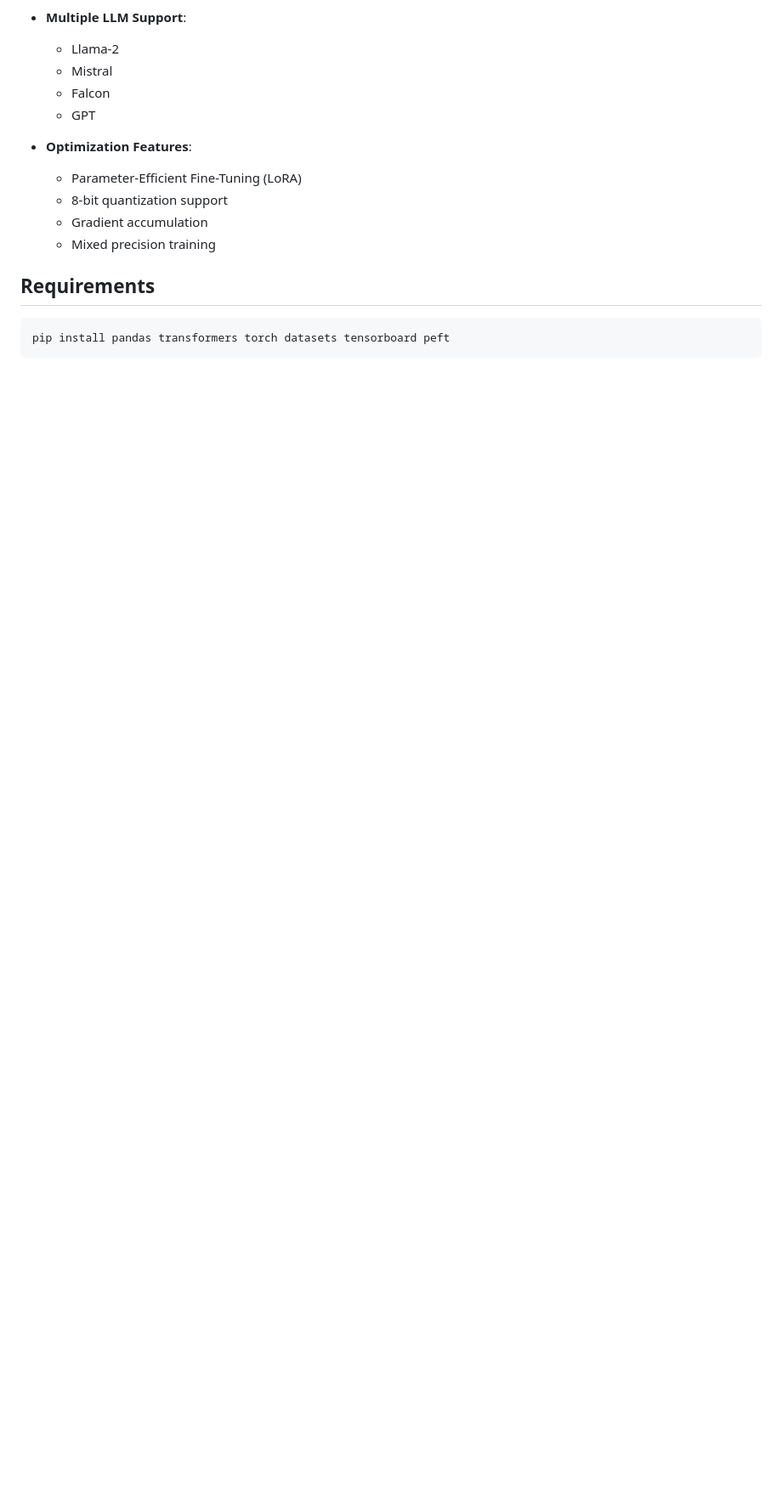
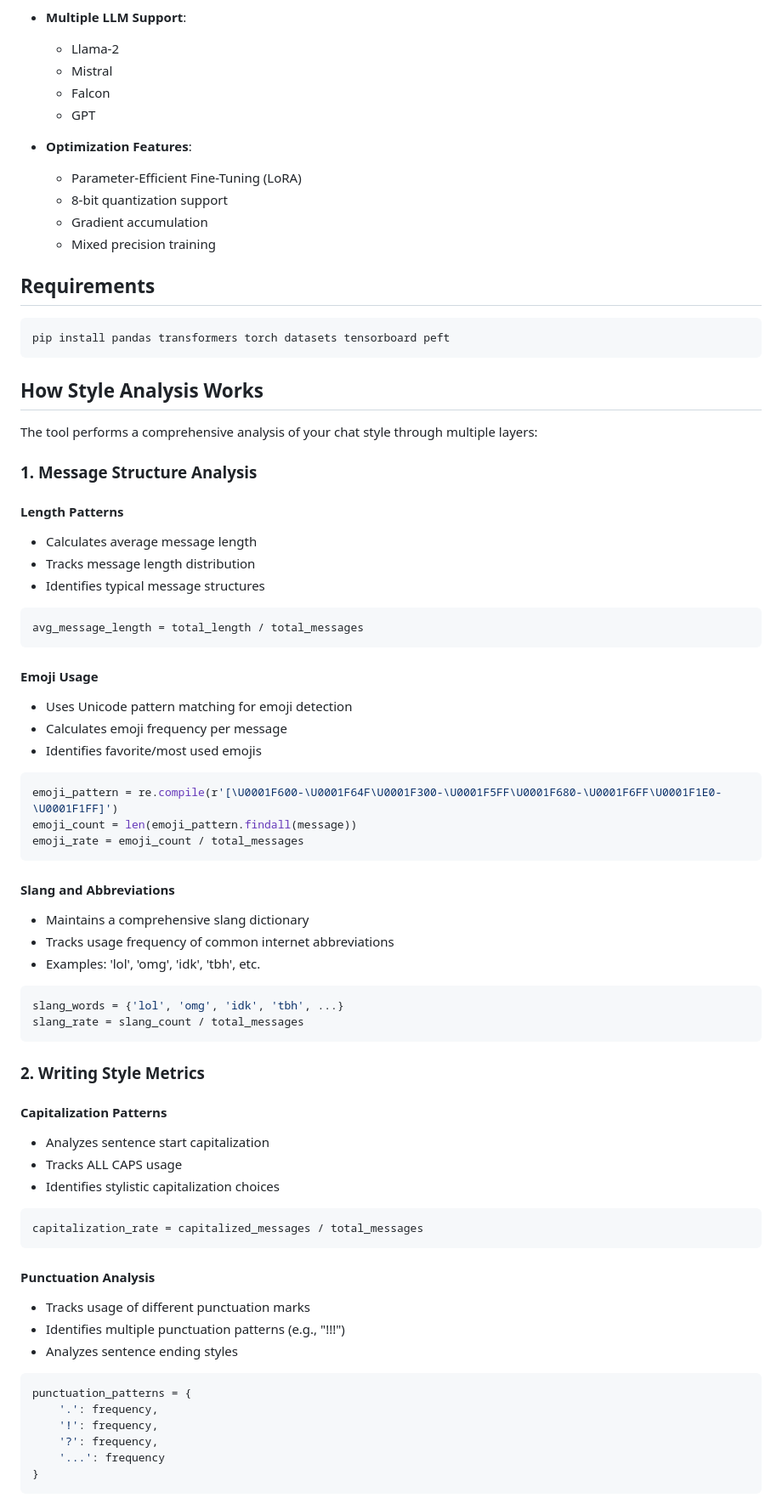
Before and after one commit to Amal-David/whatsapp-llm, a Markdown page: README.md, the part around one of its changes. Shown at 85% size. Rendered like a GitHub page; blank space fills up the shorter version.

Commit message:
style analysis

````diff
--- a/README.md
+++ b/README.md
@@ -30,3 +30,60 @@ A Python toolkit for creating a personalized AI chatbot that mimics your WhatsAp
 ```bash
 pip install pandas transformers torch datasets tensorboard peft
 ```
+
+## How Style Analysis Works
+
+The tool performs a comprehensive analysis of your chat style through multiple layers:
+
+### 1. Message Structure Analysis
+
+#### Length Patterns
+- Calculates average message length
+- Tracks message length distribution
+- Identifies typical message structures
+```python
+avg_message_length = total_length / total_messages
+```
+
+#### Emoji Usage
+- Uses Unicode pattern matching for emoji detection
+- Calculates emoji frequency per message
+- Identifies favorite/most used emojis
+```python
+emoji_pattern = re.compile(r'[\U0001F600-\U0001F64F\U0001F300-\U0001F5FF\U0001F680-\U0001F6FF\U0001F1E0-\U0001F1FF]')
+emoji_count = len(emoji_pattern.findall(message))
+emoji_rate = emoji_count / total_messages
+```
+
+#### Slang and Abbreviations
+- Maintains a comprehensive slang dictionary
+- Tracks usage frequency of common internet abbreviations
+- Examples: 'lol', 'omg', 'idk', 'tbh', etc.
+```python
+slang_words = {'lol', 'omg', 'idk', 'tbh', ...}
+slang_rate = slang_count / total_messages
+```
+
+### 2. Writing Style Metrics
+
+#### Capitalization Patterns
+- Analyzes sentence start capitalization
+- Tracks ALL CAPS usage
+- Identifies stylistic capitalization choices
+```python
+capitalization_rate = capitalized_messages / total_messages
+```
+
+#### Punctuation Analysis
+- Tracks usage of different punctuation marks
+- Identifies multiple punctuation patterns (e.g., "!!!")
+- Analyzes sentence ending styles
+```python
+punctuation_patterns = {
+    '.': frequency,
+    '!': frequency,
+    '?': frequency,
+    '...': frequency
+}
+```
+
````
Also changed, not shown: other parts of README.md (+43 -0 lines).
